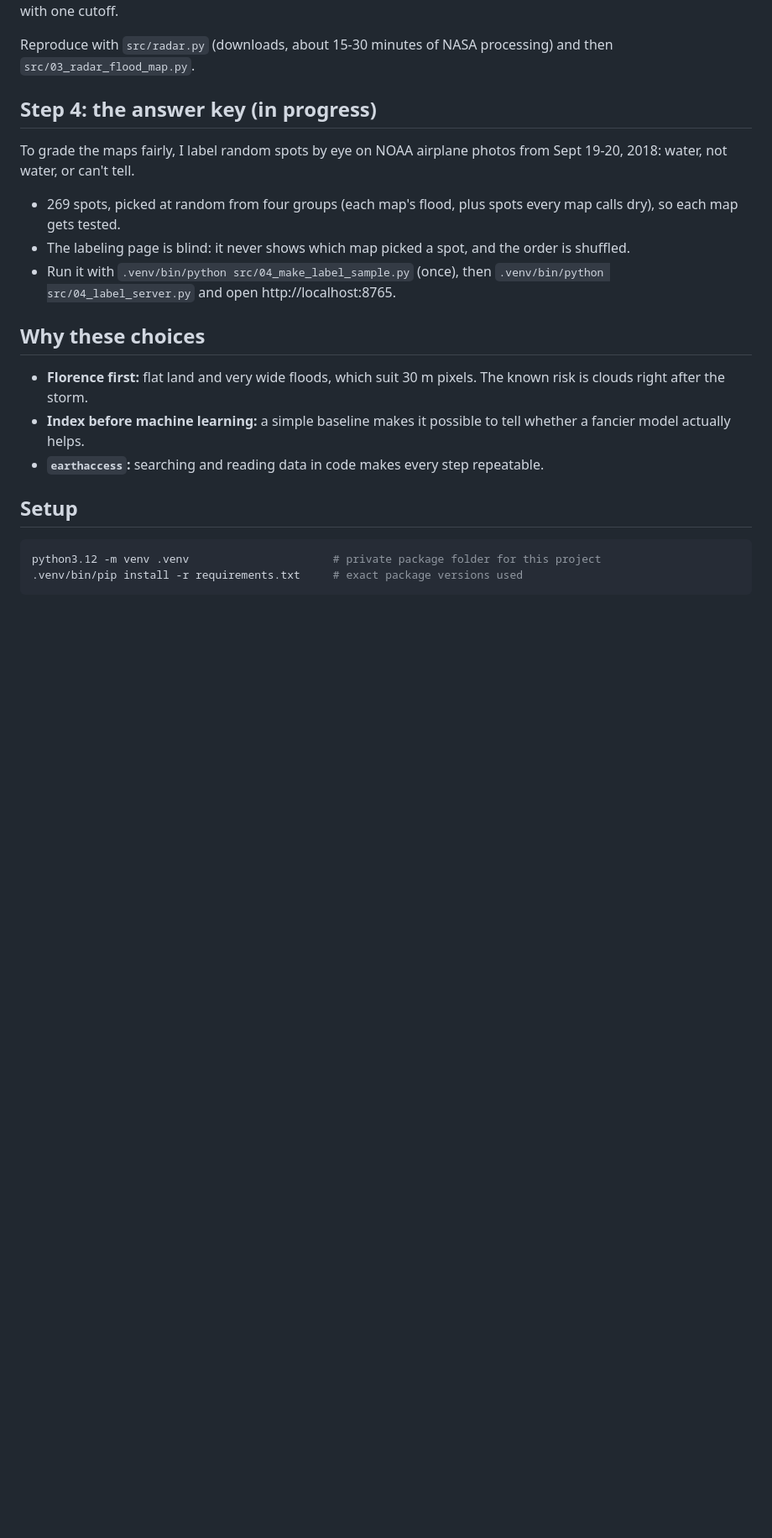
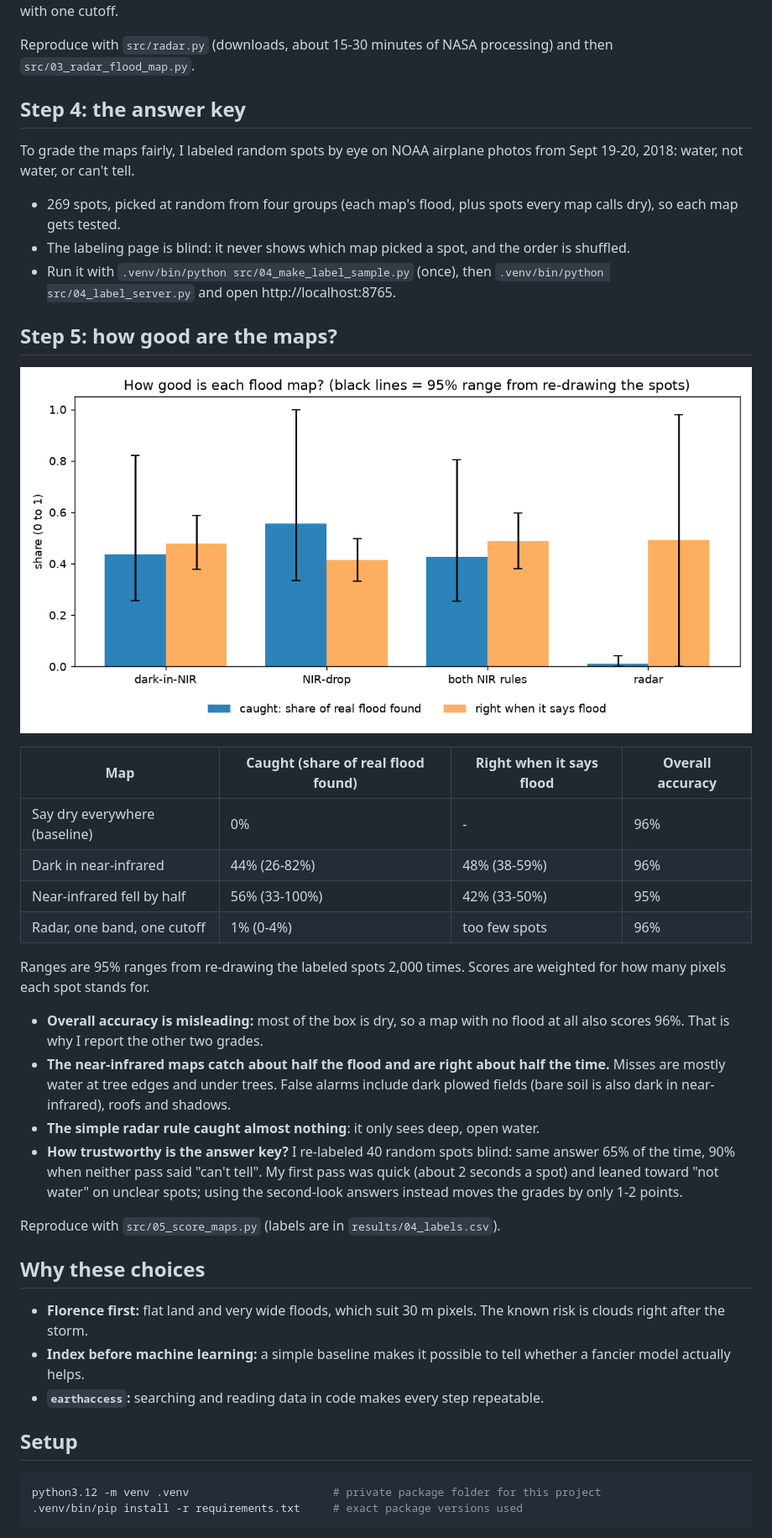
Before and after one commit to HolySmoresS/nc-hls-mapper, a Markdown page: README.md, the part around one of its changes. Shown at 84% size. Rendered like a GitHub page; pictures changed too: figures/05_map_scores.png (added); blank space fills up the shorter version.

```diff
--- a/README.md
+++ b/README.md
@@ -62,11 +62,30 @@ Radar sends its own microwave pulse, so clouds don't block it. Calm open water r
 
 Reproduce with `src/radar.py` (downloads, about 15-30 minutes of NASA processing) and then `src/03_radar_flood_map.py`.
 
-## Step 4: the answer key (in progress)
-To grade the maps fairly, I label random spots by eye on NOAA airplane photos from Sept 19-20, 2018: water, not water, or can't tell.
+## Step 4: the answer key
+To grade the maps fairly, I labeled random spots by eye on NOAA airplane photos from Sept 19-20, 2018: water, not water, or can't tell.
 - 269 spots, picked at random from four groups (each map's flood, plus spots every map calls dry), so each map gets tested.
 - The labeling page is blind: it never shows which map picked a spot, and the order is shuffled.
 - Run it with `.venv/bin/python src/04_make_label_sample.py` (once), then `.venv/bin/python src/04_label_server.py` and open http://localhost:8765.
+
+## Step 5: how good are the maps?
+![Recall and precision for each map](figures/05_map_scores.png)
+
+| Map | Caught (share of real flood found) | Right when it says flood | Overall accuracy |
+|---|---|---|---|
+| Say dry everywhere (baseline) | 0% | - | 96% |
+| Dark in near-infrared | 44% (26-82%) | 48% (38-59%) | 96% |
+| Near-infrared fell by half | 56% (33-100%) | 42% (33-50%) | 95% |
+| Radar, one band, one cutoff | 1% (0-4%) | too few spots | 96% |
+
+Ranges are 95% ranges from re-drawing the labeled spots 2,000 times. Scores are weighted for how many pixels each spot stands for.
+
+- **Overall accuracy is misleading:** most of the box is dry, so a map with no flood at all also scores 96%. That is why I report the other two grades.
+- **The near-infrared maps catch about half the flood and are right about half the time.** Misses are mostly water at tree edges and under trees. False alarms include dark plowed fields (bare soil is also dark in near-infrared), roofs and shadows.
+- **The simple radar rule caught almost nothing**: it only sees deep, open water.
+- **How trustworthy is the answer key?** I re-labeled 40 random spots blind: same answer 65% of the time, 90% when neither pass said "can't tell". My first pass was quick (about 2 seconds a spot) and leaned toward "not water" on unclear spots; using the second-look answers instead moves the grades by only 1-2 points.
+
+Reproduce with `src/05_score_maps.py` (labels are in `results/04_labels.csv`).
 
 ## Why these choices
 - **Florence first:** flat land and very wide floods, which suit 30 m pixels. The known risk is clouds right after the storm.
```
Also changed, not shown: other parts of README.md (+1 -1 lines), CLAUDE.md (+4 -2 lines), LOG.md (+1 -0 lines), 9 other files.
